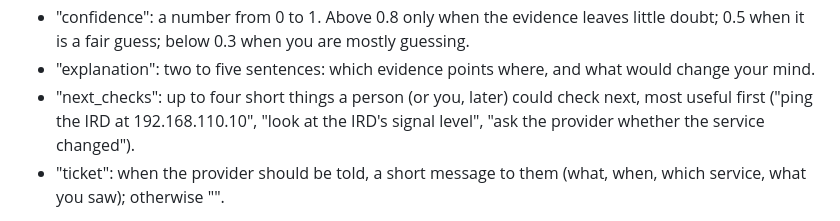
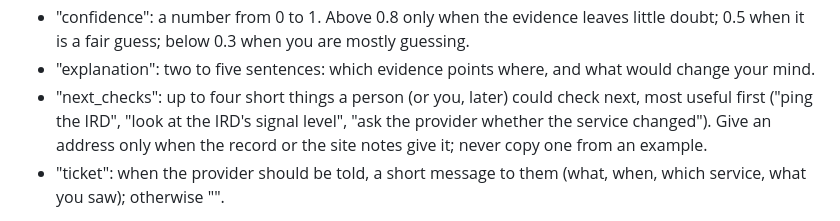
Before and after one commit to caritechsolutions/Caricoder2, a Markdown page: caricoder3/knowledge/technician.md, the part around the change. GitHub-like rendering.

Commit message:
technician.md: no example address for the model to copy
Co-Authored-By: Claude Opus 5.5 <noreply@anthropic.com>
Claude-Session: https://claude.ai/code/session_01YM8KU1dEZrKkDdWR6WRNdC

```diff
--- a/caricoder3/knowledge/technician.md
+++ b/caricoder3/knowledge/technician.md
@@ -174,9 +174,10 @@ Exactly one JSON object, nothing before or after it:
 - "explanation": two to five sentences: which evidence points where, and
   what would change your mind.
 - "next_checks": up to four short things a person (or you, later) could
-  check next, most useful first ("ping the IRD at 192.168.110.10", "look
-  at the IRD's signal level", "ask the provider whether the service
-  changed").
+  check next, most useful first ("ping the IRD", "look at the IRD's
+  signal level", "ask the provider whether the service changed"). Give
+  an address only when the record or the site notes give it; never copy
+  one from an example.
 - "ticket": when the provider should be told, a short message to them
   (what, when, which service, what you saw); otherwise "".
 
```
